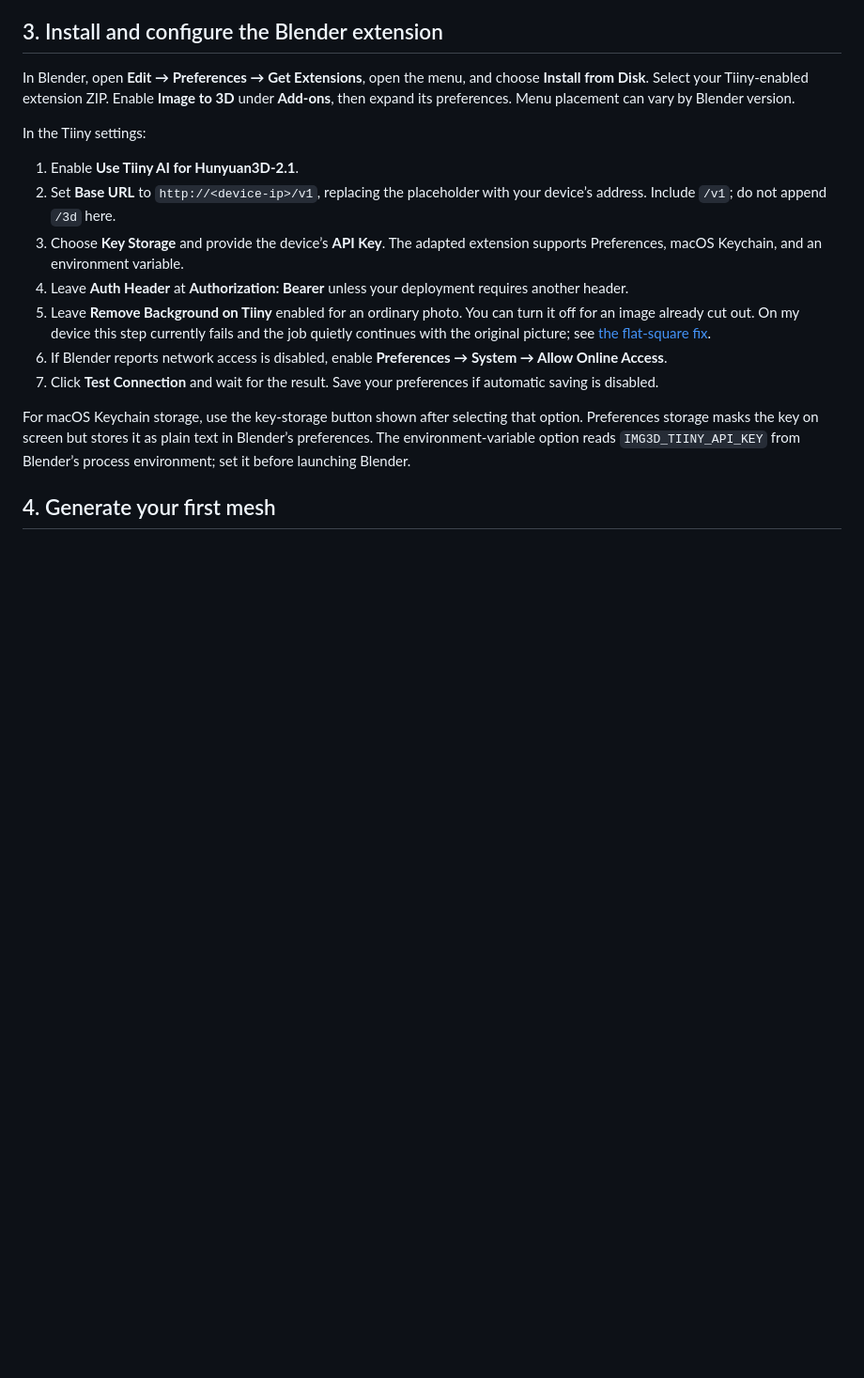
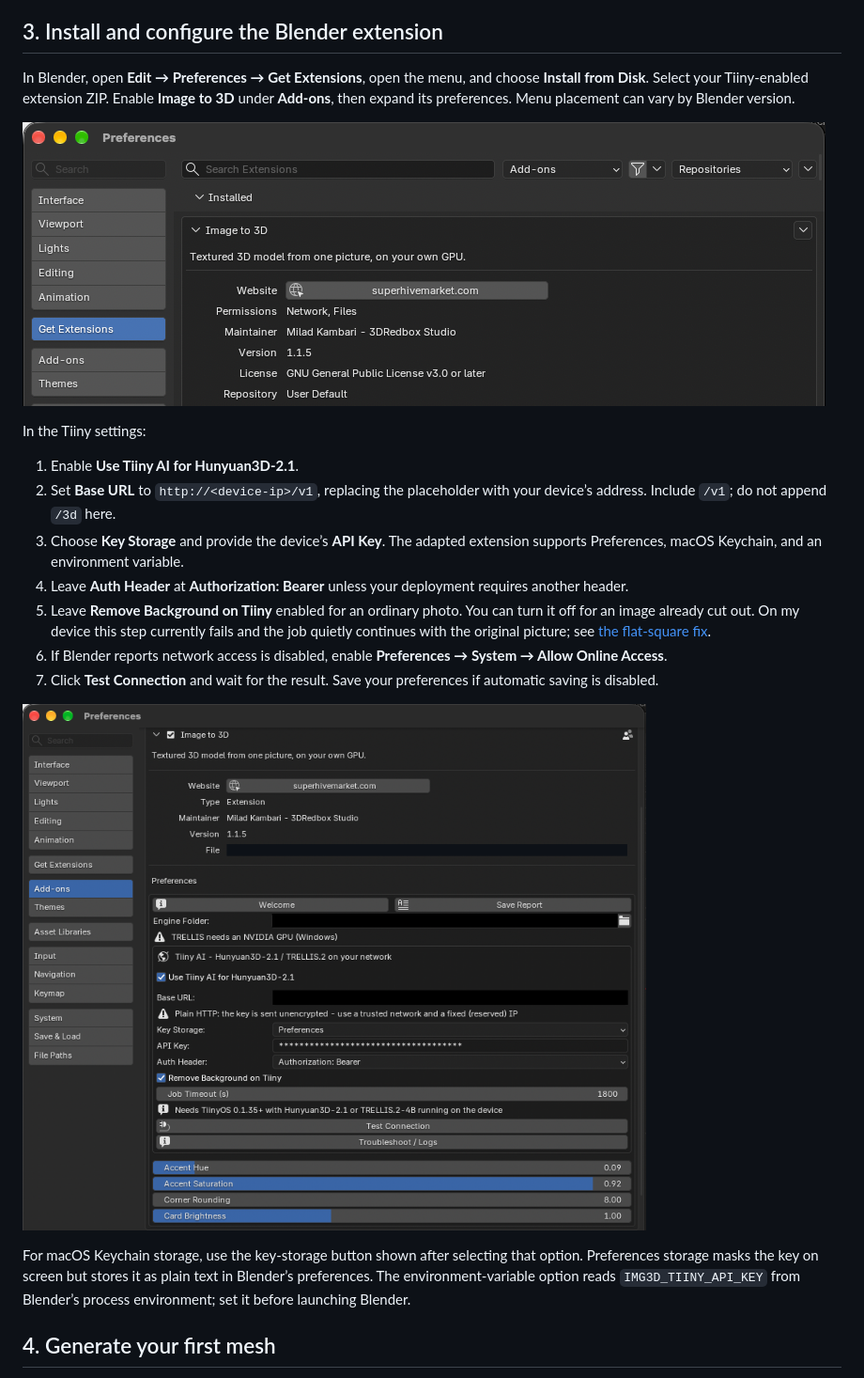
Before and after one commit to sqlreport/tiiny-ai-blog, a Markdown page: blog/blender-image-to-3d-tiiny.md, the part around one of its changes. Shown at 94% size. Rendered like a GitHub page; pictures changed too: assets/img/blender-image-to-3d-preference-add-on.png (added), assets/img/blender-image-to-3d-preference-extension.png (added); blank space fills up the shorter version.

```diff
--- a/blog/blender-image-to-3d-tiiny.md
+++ b/blog/blender-image-to-3d-tiiny.md
@@ -64,6 +64,8 @@ Run the load command in an interactive terminal; this CLI’s loading display re
 
 In Blender, open **Edit → Preferences → Get Extensions**, open the menu, and choose **Install from Disk**. Select your Tiiny-enabled extension ZIP. Enable **Image to 3D** under **Add-ons**, then expand its preferences. Menu placement can vary by Blender version.
 
+![Blender Preferences, Get Extensions, with Image to 3D 1.1.5 from 3DRedbox Studio installed under GPL-3.0-or-later](../assets/img/blender-image-to-3d-preference-extension.png "Image to 3D 1.1.5 listed as installed under Get Extensions.")
+
 In the Tiiny settings:
 
 1. Enable **Use Tiiny AI for Hunyuan3D-2.1**.
@@ -74,6 +76,8 @@ In the Tiiny settings:
 6. If Blender reports network access is disabled, enable **Preferences → System → Allow Online Access**.
 7. Click **Test Connection** and wait for the result. Save your preferences if automatic saving is disabled.
 
+![The Image to 3D add-on preferences with Use Tiiny AI enabled, Base URL, Key Storage, API Key, Auth Header, Remove Background on Tiiny, Job Timeout, Test Connection, and Troubleshoot / Logs](../assets/img/blender-image-to-3d-preference-add-on.png "The Tiiny settings under Add-ons → Image to 3D. The device address and engine folder are hidden.")
+
 For macOS Keychain storage, use the key-storage button shown after selecting that option. Preferences storage masks the key on screen but stores it as plain text in Blender’s preferences. The environment-variable option reads `IMG3D_TIINY_API_KEY` from Blender’s process environment; set it before launching Blender.
 
 ## 4. Generate your first mesh
```
Also changed, not shown: other parts of blog/blender-image-to-3d-tiiny.md (+2 -0 lines), assets/img/blender-image-to-3d-generate.png (added), 2 other files.
